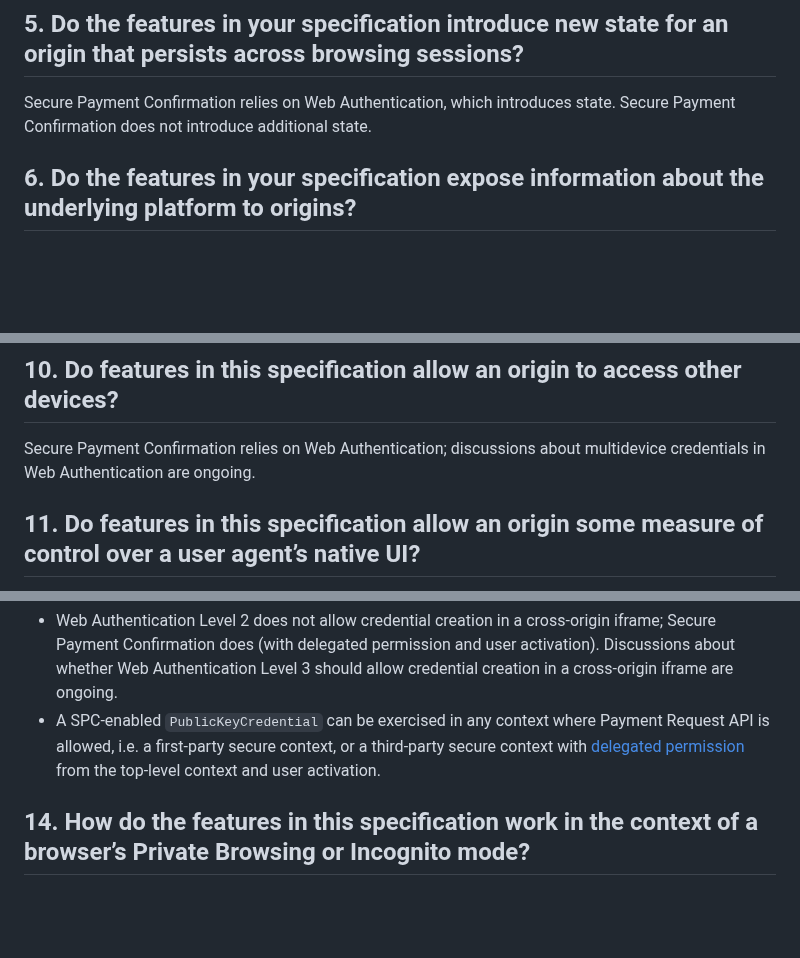
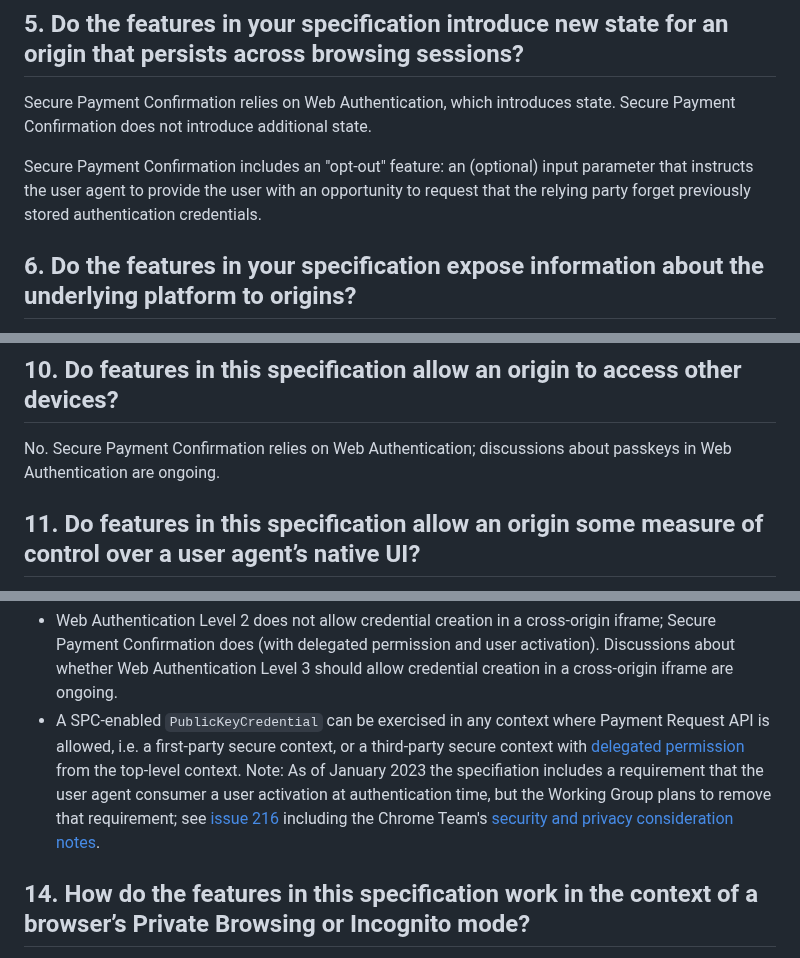
Before and after one commit to w3c/secure-payment-confirmation, a Markdown page: security-privacy-questionnaire.md, 3 parts joined by grey strips. GitHub-like rendering; blank space fills up the shorter version.

Commit message:
Some updates for advancing to CR related to:
* Removal of user activation consumption at auth time
* Opt-out feature

```diff
--- a/security-privacy-questionnaire.md
+++ b/security-privacy-questionnaire.md
@@ -38,8 +38,12 @@ after a browser prompt and user consent.
 
 ## 5. Do the features in your specification introduce new state for an origin that persists across browsing sessions?
 
-Secure Payment Confirmation relies on Web Authentication, which introduces state. Secure Payment Confirmation
-does not introduce additional state.
+Secure Payment Confirmation relies on Web Authentication, which introduces state. Secure Payment Confirmation does not introduce additional state.
+
+Secure Payment Confirmation includes an "opt-out" feature: an
+(optional) input parameter that instructs the user agent to provide
+the user with an opportunity to request that the relying party forget
+previously stored authentication credentials.
 
 ## 6. Do the features in your specification expose information about the underlying platform to origins?
 
@@ -66,8 +70,7 @@ No.
 
 ## 10. Do features in this specification allow an origin to access other devices?
 
-Secure Payment Confirmation relies on Web Authentication; discussions about multidevice
-credentials in Web Authentication are ongoing.
+No. Secure Payment Confirmation relies on Web Authentication; discussions about passkeys in Web Authentication are ongoing.
 
 ## 11. Do features in this specification allow an origin some measure of control over a user agent’s native UI?
 
@@ -96,7 +99,7 @@ following exceptions:
 - A SPC-enabled `PublicKeyCredential` can be exercised in any context where
   Payment Request API is allowed, i.e. a first-party secure context, or a
   third-party secure context with [delegated permission] from the top-level
-  context and user activation.
+  context. Note: As of January 2023 the specifiation includes a requirement that the user agent consumer a user activation at authentication time, but the Working Group plans to remove that requirement; see [issue 216](https://github.com/w3c/secure-payment-confirmation/issues/216) including the Chrome Team's [security and privacy consideration notes](https://github.com/w3c/secure-payment-confirmation/issues/216#issue-1455821580).
 
 [delegated permission]: https://w3c.github.io/payment-request/#permissions-policy
 
```
